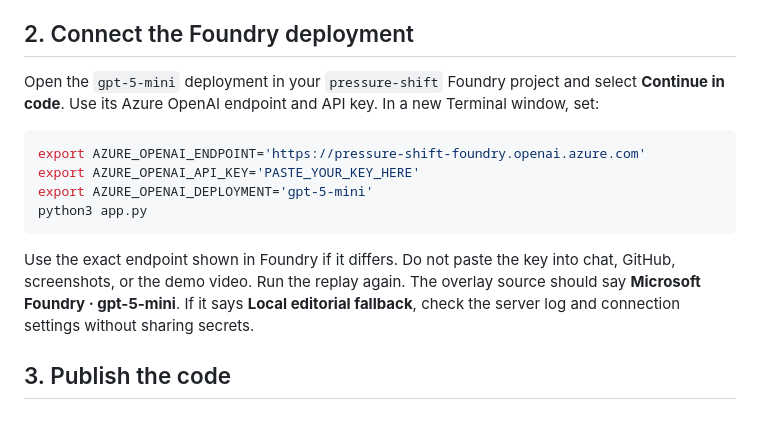
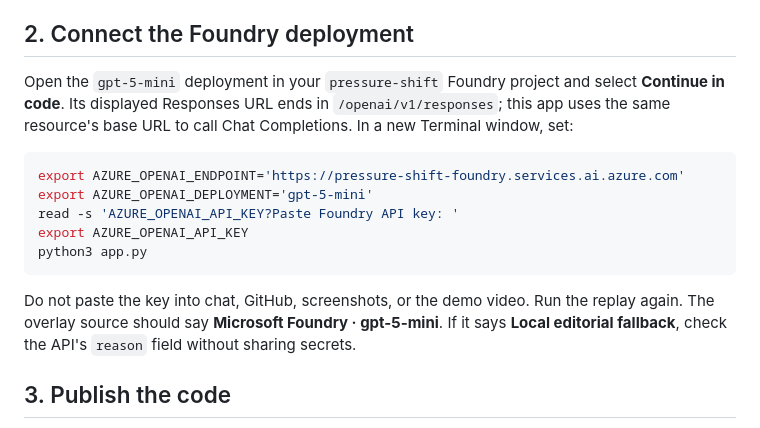
Before and after one commit to mtran29/pressure-shift, a Markdown page: DEPLOY.md, the part around the change. GitHub-like rendering.

Commit message:
Document verified Foundry connection settings

````diff
--- a/DEPLOY.md
+++ b/DEPLOY.md
@@ -12,16 +12,17 @@ Open <http://localhost:8000>, press **Play**, and confirm that two overlays and
 
 ## 2. Connect the Foundry deployment
 
-Open the `gpt-5-mini` deployment in your `pressure-shift` Foundry project and select **Continue in code**. Use its Azure OpenAI endpoint and API key. In a new Terminal window, set:
+Open the `gpt-5-mini` deployment in your `pressure-shift` Foundry project and select **Continue in code**. Its displayed Responses URL ends in `/openai/v1/responses`; this app uses the same resource's base URL to call Chat Completions. In a new Terminal window, set:
 
-```bash
-export AZURE_OPENAI_ENDPOINT='https://pressure-shift-foundry.openai.azure.com'
-export AZURE_OPENAI_API_KEY='PASTE_YOUR_KEY_HERE'
+```zsh
+export AZURE_OPENAI_ENDPOINT='https://pressure-shift-foundry.services.ai.azure.com'
 export AZURE_OPENAI_DEPLOYMENT='gpt-5-mini'
+read -s 'AZURE_OPENAI_API_KEY?Paste Foundry API key: '
+export AZURE_OPENAI_API_KEY
 python3 app.py
 ```
 
-Use the exact endpoint shown in Foundry if it differs. Do not paste the key into chat, GitHub, screenshots, or the demo video. Run the replay again. The overlay source should say **Microsoft Foundry · gpt-5-mini**. If it says **Local editorial fallback**, check the server log and connection settings without sharing secrets.
+Do not paste the key into chat, GitHub, screenshots, or the demo video. Run the replay again. The overlay source should say **Microsoft Foundry · gpt-5-mini**. If it says **Local editorial fallback**, check the API's `reason` field without sharing secrets.
 
 ## 3. Publish the code
 
````
